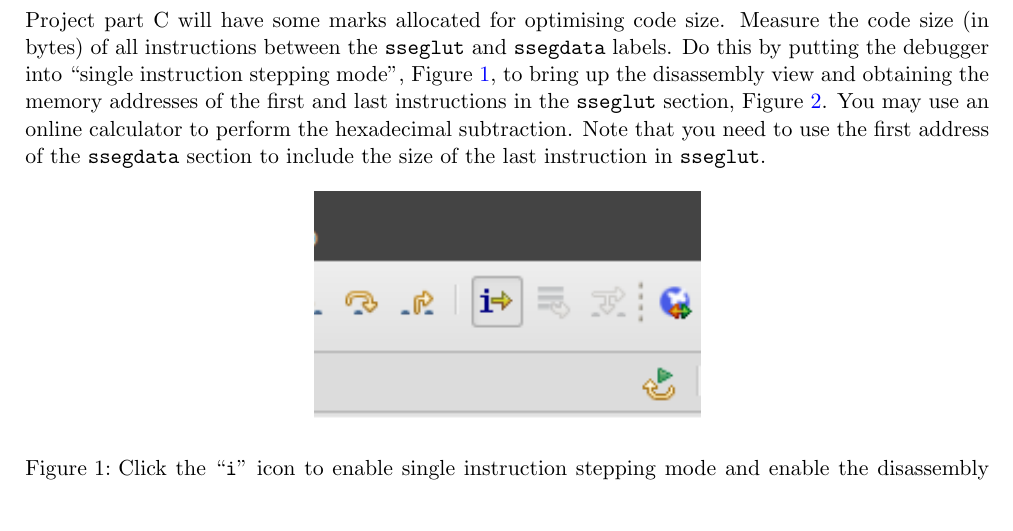
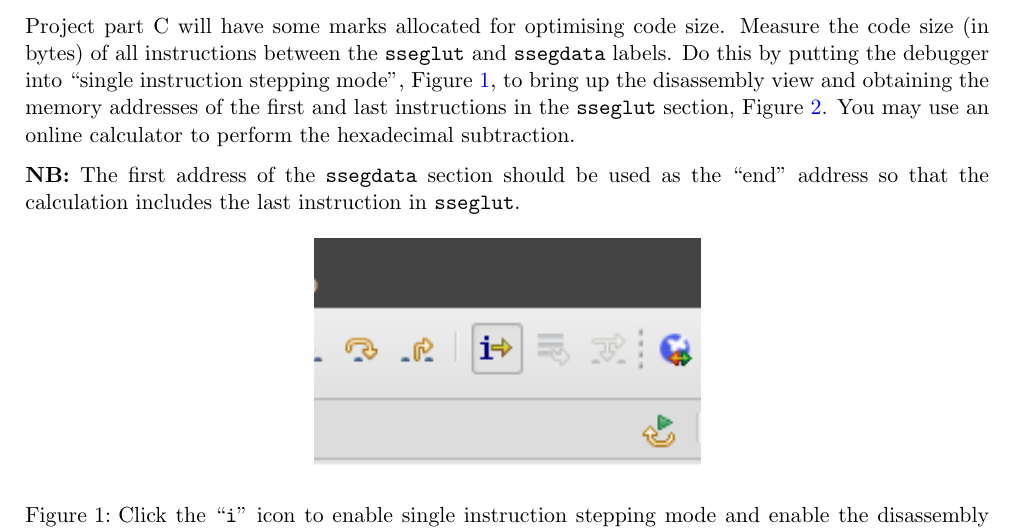
Before and after one commit to bschulznewy/elec1710, a LaTeX document (ELEC1710 Lab 5/lab.tex): part of page 7 of 8, cut so that both start at the same text. Compiled offline with pdfLaTeX.

Commit message:
Minor Lab 5 edit

```diff
--- a/ELEC1710 Lab 5/lab.tex
+++ b/ELEC1710 Lab 5/lab.tex
@@ -366,7 +366,9 @@ One of the table entries is incorrect. Find and correct this error.
 
 \subsection{Program Memory Size}
 
-Project part C will have some marks allocated for optimising code size. Measure the code size (in bytes) of all instructions between the \texttt{sseglut} and \texttt{ssegdata} labels. Do this by putting the debugger into ``single instruction stepping mode'', Figure \ref{fig:step}, to bring up the disassembly view and obtaining the memory addresses of the first and last instructions in the \texttt{sseglut} section, Figure \ref{fig:size}. You may use an online calculator to perform the hexadecimal subtraction. Note that you need to use the first address of the \texttt{ssegdata} section to include the size of the last instruction in \texttt{sseglut}.
+Project part C will have some marks allocated for optimising code size. Measure the code size (in bytes) of all instructions between the \texttt{sseglut} and \texttt{ssegdata} labels. Do this by putting the debugger into ``single instruction stepping mode'', Figure \ref{fig:step}, to bring up the disassembly view and obtaining the memory addresses of the first and last instructions in the \texttt{sseglut} section, Figure \ref{fig:size}. You may use an online calculator to perform the hexadecimal subtraction.
+
+\textbf{NB:} The first address of the \texttt{ssegdata} section should be used as the ``end'' address so that the calculation includes the last instruction in \texttt{sseglut}.
 
 \begin{figure}[h]
 \makebox[\textwidth][c]{\includegraphics[width=0.4\textwidth]{instruction.png}}
```
Also changed, not shown: ELEC1710 Lab 5/lab.pdf, 2 other files.
